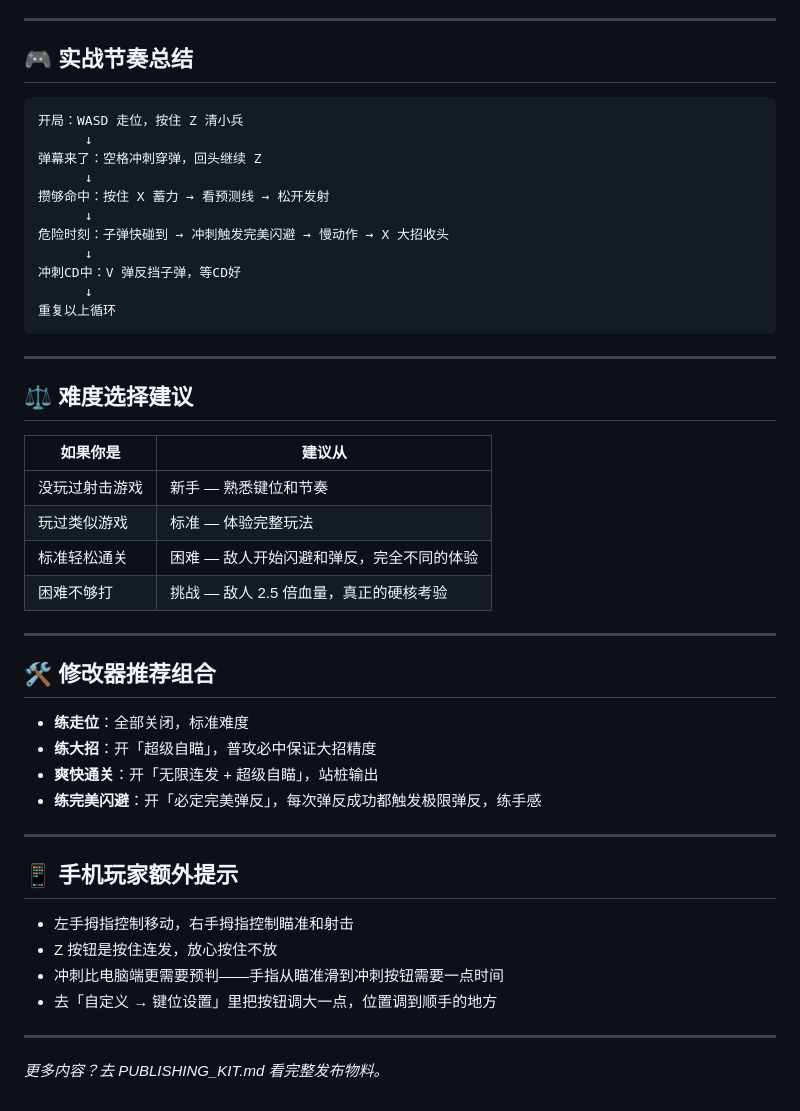
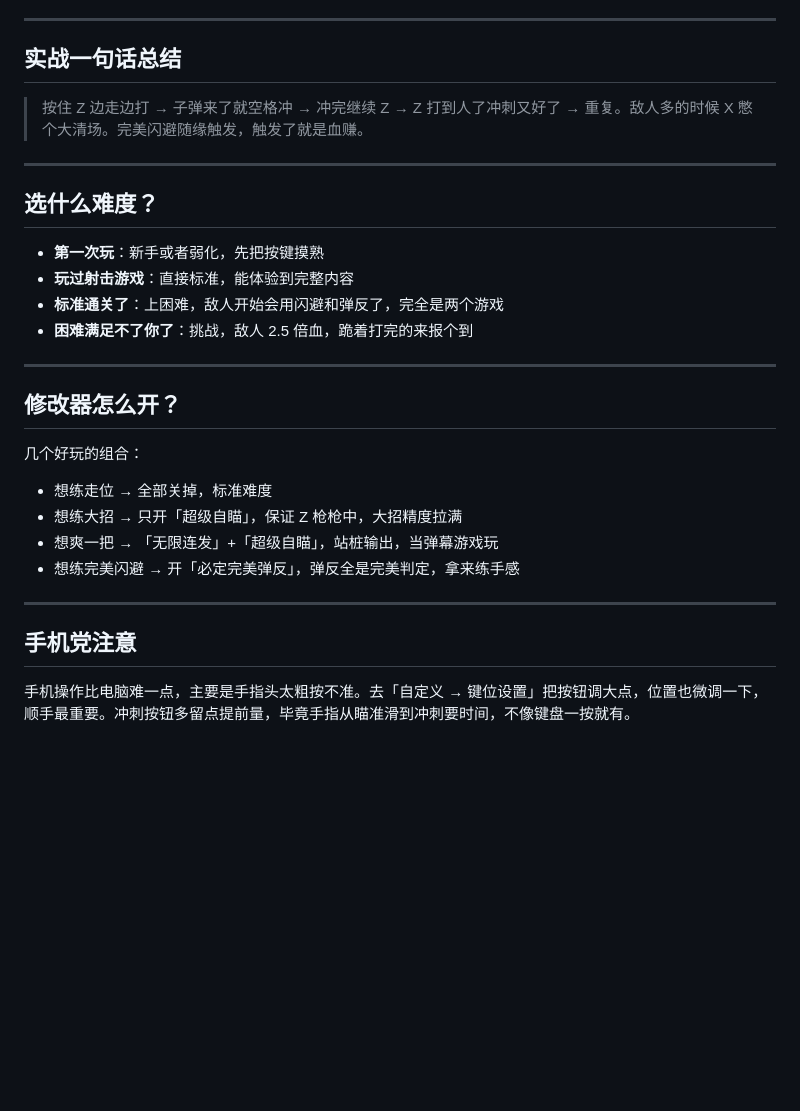
Before and after one commit to walterwang2022-glitch/geometry-duel, a Markdown page: GAMEPLAY_GUIDE.md, the part around one of its changes. GitHub-like rendering; blank space fills up the shorter version.

````diff
--- a/GAMEPLAY_GUIDE.md
+++ b/GAMEPLAY_GUIDE.md
@@ -80,51 +74,32 @@ V 键近战攻击可以**弹开敌方子弹**。时机完美时触发**极限弹
 
 ---
 
-## 🎮 实战节奏总结
+## 实战一句话总结
 
-```
-开局：WASD 走位，按住 Z 清小兵
-      ↓
-弹幕来了：空格冲刺穿弹，回头继续 Z
-      ↓
-攒够命中：按住 X 蓄力 → 看预测线 → 松开发射
-      ↓
-危险时刻：子弹快碰到 → 冲刺触发完美闪避 → 慢动作 → X 大招收头
-      ↓
-冲刺CD中：V 弹反挡子弹，等CD好
-      ↓
-重复以上循环
-```
+> 按住 Z 边走边打 → 子弹来了就空格冲 → 冲完继续 Z → Z 打到人了冲刺又好了 → 重复。敌人多的时候 X 憋个大清场。完美闪避随缘触发，触发了就是血赚。
 
 ---
 
-## ⚖️ 难度选择建议
+## 选什么难度？
 
-| 如果你是 | 建议从 |
-|---|---|
-| 没玩过射击游戏 | 新手 — 熟悉键位和节奏 |
-| 玩过类似游戏 | 标准 — 体验完整玩法 |
-| 标准轻松通关 | 困难 — 敌人开始闪避和弹反，完全不同的体验 |
-| 困难不够打 | 挑战 — 敌人 2.5 倍血量，真正的硬核考验 |
+- **第一次玩**：新手或者弱化，先把按键摸熟
+- **玩过射击游戏**：直接标准，能体验到完整内容
+- **标准通关了**：上困难，敌人开始会用闪避和弹反了，完全是两个游戏
+- **困难满足不了你了**：挑战，敌人 2.5 倍血，跪着打完的来报个到
 
 ---
 
-## 🛠️ 修改器推荐组合
+## 修改器怎么开？
 
-- **练走位**：全部关闭，标准难度
-- **练大招**：开「超级自瞄」，普攻必中保证大招精度
-- **爽快通关**：开「无限连发 + 超级自瞄」，站桩输出
-- **练完美闪避**：开「必定完美弹反」，每次弹反成功都触发极限弹反，练手感
+几个好玩的组合：
+
+- 想练走位 → 全部关掉，标准难度
+- 想练大招 → 只开「超级自瞄」，保证 Z 枪枪中，大招精度拉满
+- 想爽一把 → 「无限连发」+「超级自瞄」，站桩输出，当弹幕游戏玩
+- 想练完美闪避 → 开「必定完美弹反」，弹反全是完美判定，拿来练手感
 
 ---
 
-## 📱 手机玩家额外提示
+## 手机党注意
 
-- 左手拇指控制移动，右手拇指控制瞄准和射击
-- Z 按钮是按住连发，放心按住不放
-- 冲刺比电脑端更需要预判——手指从瞄准滑到冲刺按钮需要一点时间
-- 去「自定义 → 键位设置」里把按钮调大一点，位置调到顺手的地方
-
----
-
-*更多内容？去 PUBLISHING_KIT.md 看完整发布物料。*
+手机操作比电脑难一点，主要是手指头太粗按不准。去「自定义 → 键位设置」把按钮调大点，位置也微调一下，顺手最重要。冲刺按钮多留点提前量，毕竟手指从瞄准滑到冲刺要时间，不像键盘一按就有。
````
Also changed, not shown: other parts of GAMEPLAY_GUIDE.md (+41 -47 lines).
